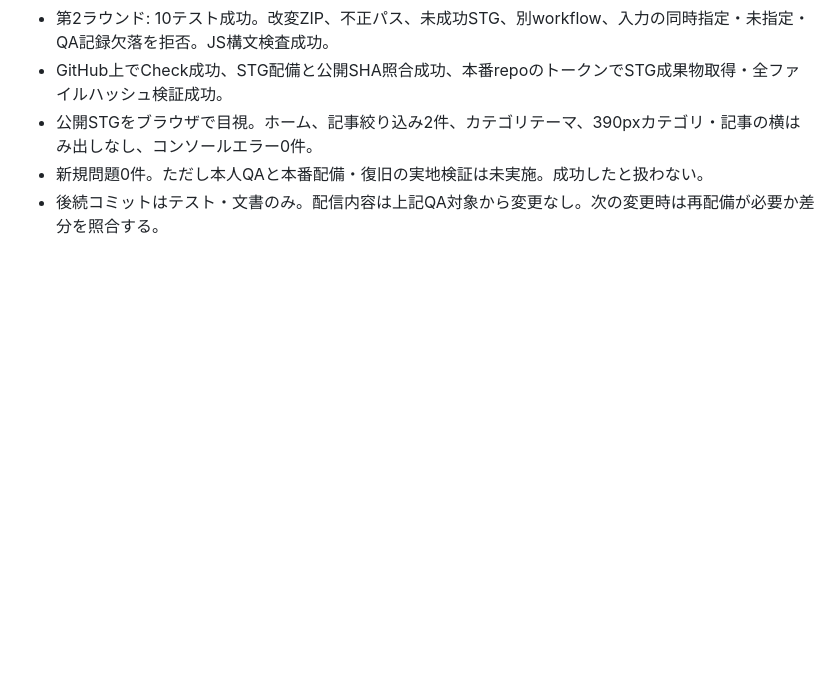
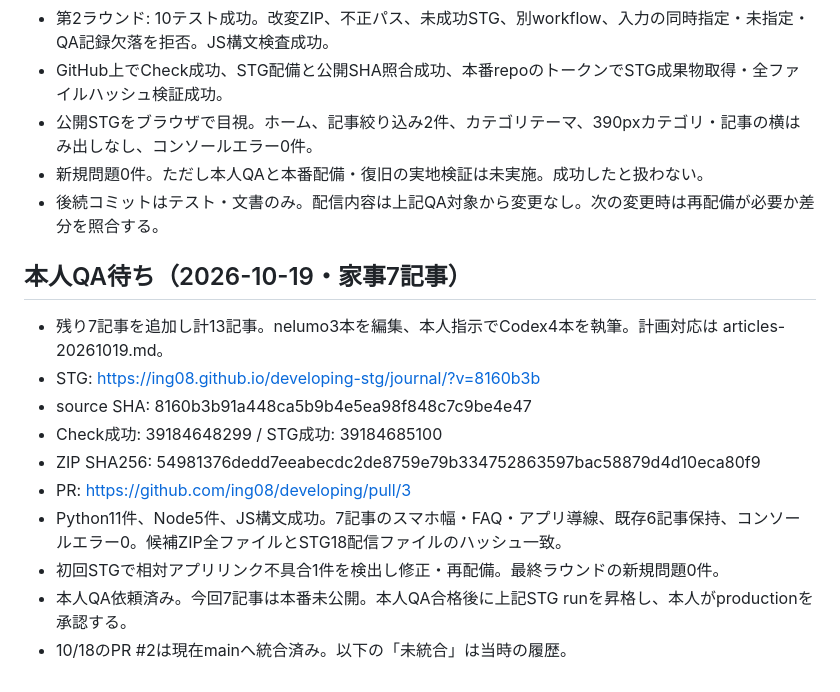
Before and after one commit to ing08/developing, a Markdown page: docs/staging.md, the part around the change. Drawn GitHub-style; blank space fills up the shorter version.

Commit message:
docs: record seven-article staging verification

```diff
--- a/docs/staging.md
+++ b/docs/staging.md
@@ -327,3 +327,15 @@
 - 公開STGをブラウザで目視。ホーム、記事絞り込み2件、カテゴリテーマ、390pxカテゴリ・記事の横はみ出しなし、コンソールエラー0件。
 - 新規問題0件。ただし本人QAと本番配備・復旧の実地検証は未実施。成功したと扱わない。
 - 後続コミットはテスト・文書のみ。配信内容は上記QA対象から変更なし。次の変更時は再配備が必要か差分を照合する。
+## 本人QA待ち（2026-10-19・家事7記事）
+
+- 残り7記事を追加し計13記事。nelumo3本を編集、本人指示でCodex4本を執筆。計画対応は articles-20261019.md。
+- STG: https://ing08.github.io/developing-stg/journal/?v=8160b3b
+- source SHA: 8160b3b91a448ca5b9b4e5ea98f848c7c9be4e47
+- Check成功: 39184648299 / STG成功: 39184685100
+- ZIP SHA256: 54981376dedd7eeabecdc2de8759e79b334752863597bac58879d4d10eca80f9
+- PR: https://github.com/ing08/developing/pull/3
+- Python11件、Node5件、JS構文成功。7記事のスマホ幅・FAQ・アプリ導線、既存6記事保持、コンソールエラー0。候補ZIP全ファイルとSTG18配信ファイルのハッシュ一致。
+- 初回STGで相対アプリリンク不具合1件を検出し修正・再配備。最終ラウンドの新規問題0件。
+- 本人QA依頼済み。今回7記事は本番未公開。本人QA合格後に上記STG runを昇格し、本人がproductionを承認する。
+- 10/18のPR #2は現在mainへ統合済み。以下の「未統合」は当時の履歴。
```
